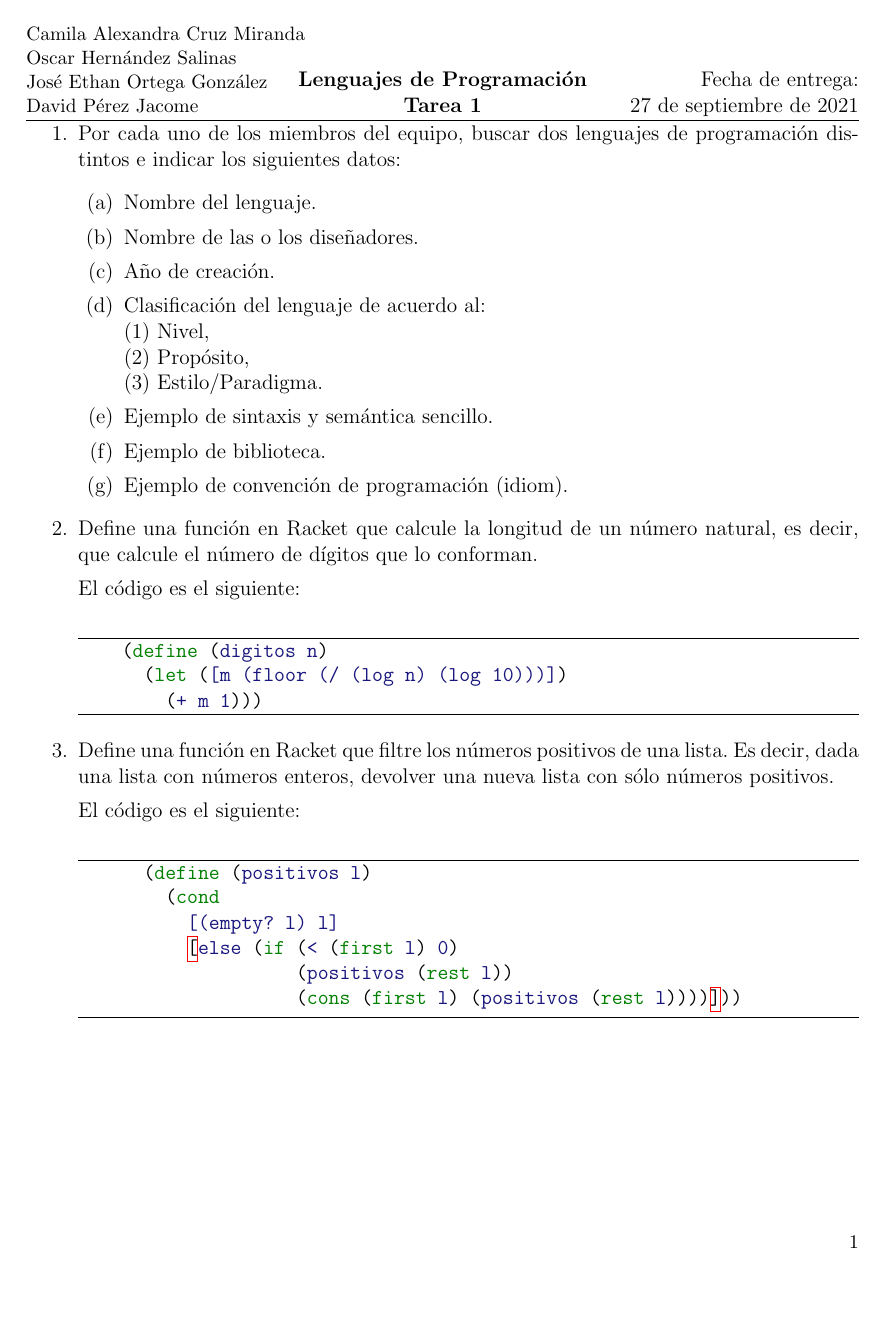
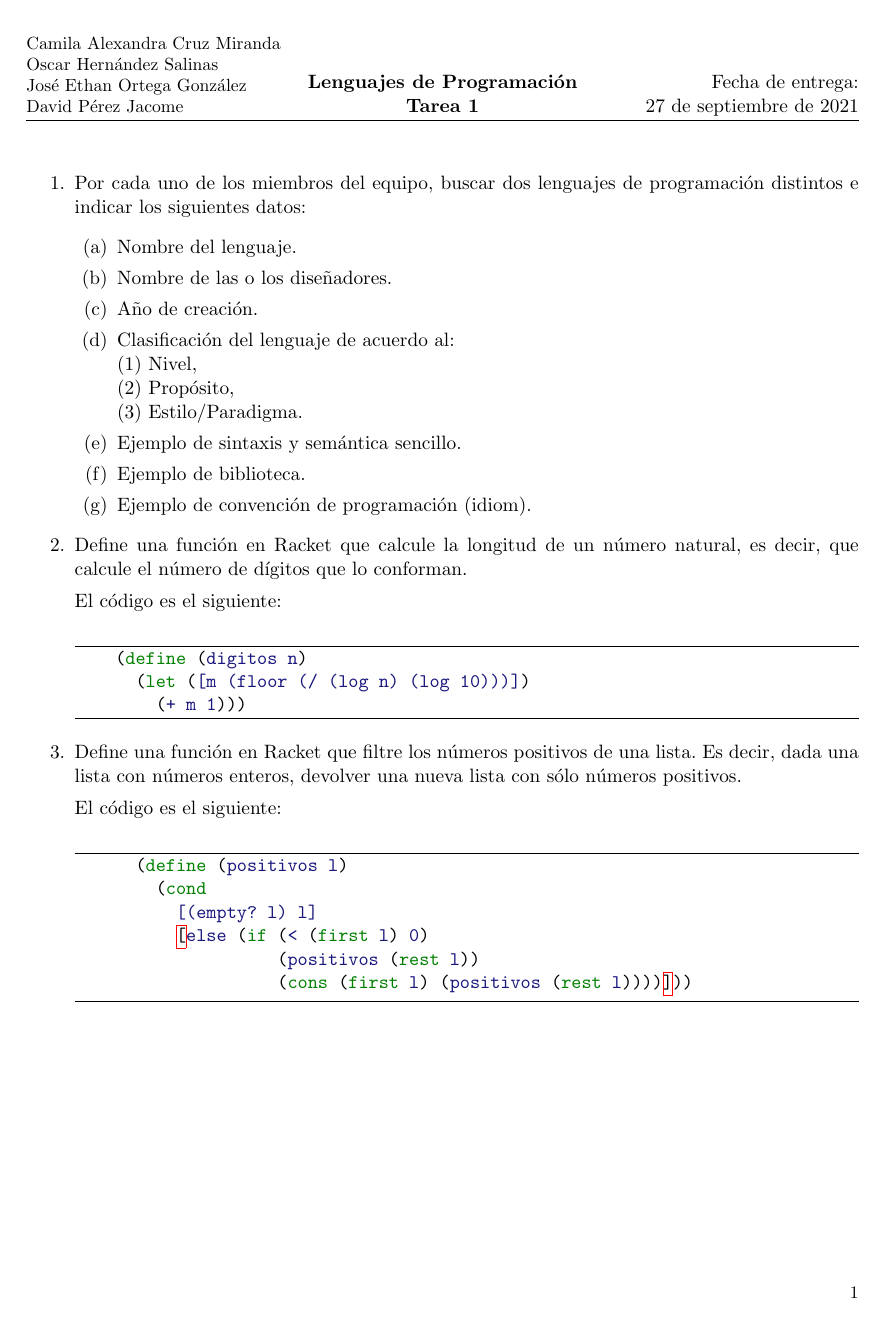
Before and after one commit to ethanauditore/Lenguajes-de-Programacion, a LaTeX problem sheet (Tareas/Tarea1/Tarea1.tex): the whole page. Compiled offline with pdfLaTeX.

Commit message:
Formato actualizado de la tarea 1

```diff
--- a/Tareas/Tarea1/Tarea1.tex
+++ b/Tareas/Tarea1/Tarea1.tex
@@ -1,4 +1,4 @@
-\documentclass[12pt,letterpaper]{article}
+\documentclass[11pt,letterpaper]{article}
 
 \usepackage[spanish]{babel}
 \usepackage{minted}
@@ -36,6 +36,7 @@
 \lfoot{}
 \cfoot{}
 \rfoot{\small\thepage}
+\headsep 1cm
 
 \begin{document}
 
```
